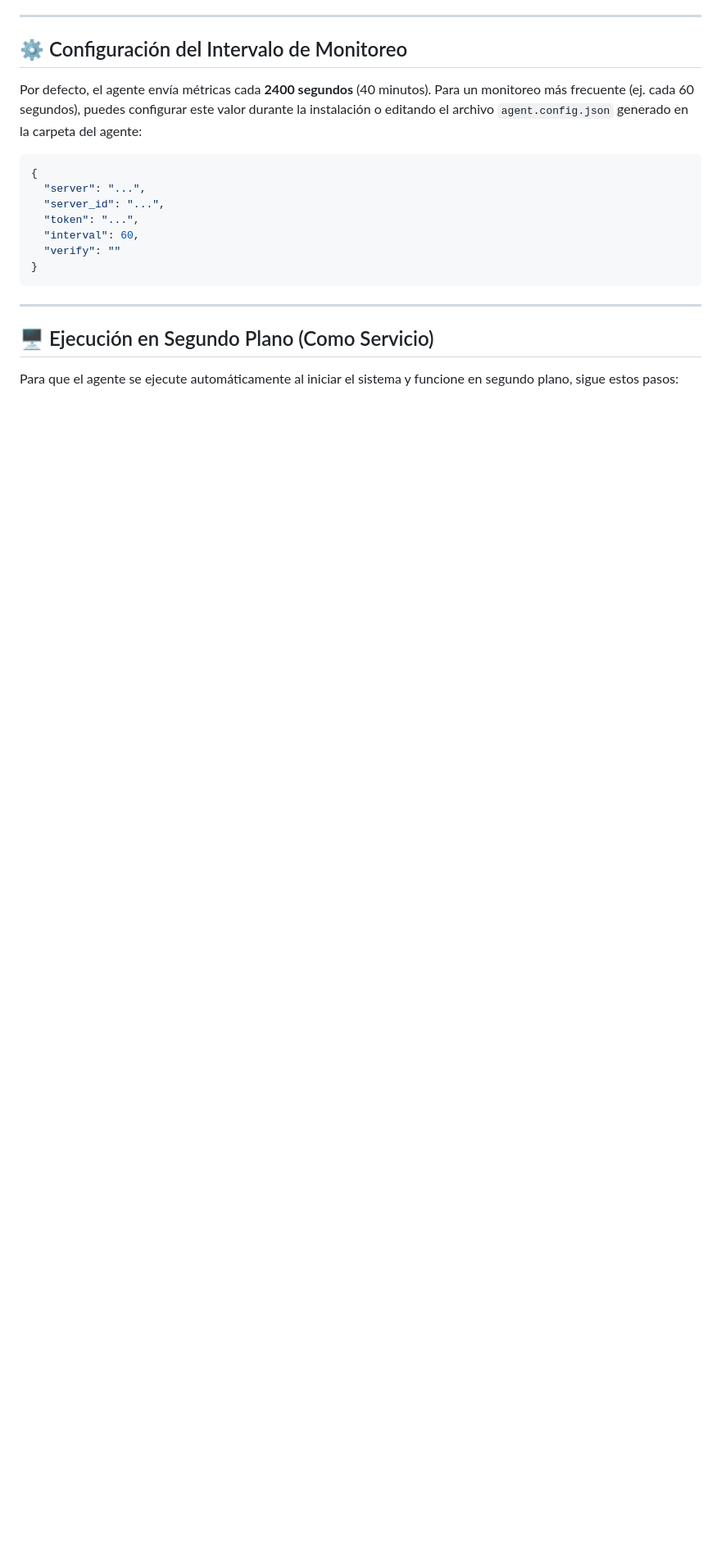
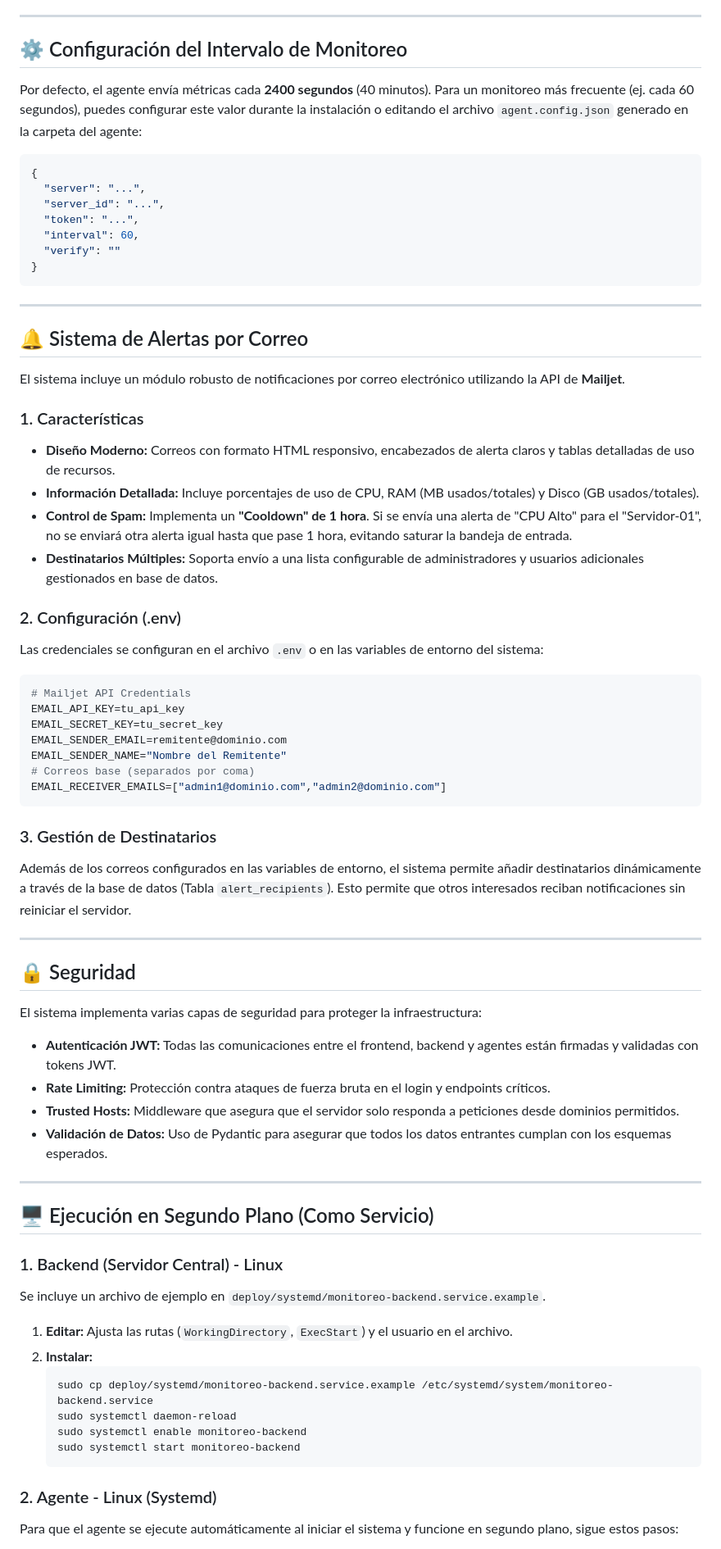
Before and after one commit to Esteban12-hori/monitoreo-Server, a Markdown page: README.md, the part around one of its changes. Shown at 82% size. Drawn GitHub-style; blank space fills up the shorter version.

````diff
--- a/README.md
+++ b/README.md
@@ -96,6 +101,60 @@ Por defecto, el agente envía métricas cada **2400 segundos** (40 minutos). Par
 
 ---
 
+## 🔔 Sistema de Alertas por Correo
+
+El sistema incluye un módulo robusto de notificaciones por correo electrónico utilizando la API de **Mailjet**.
+
+### 1. Características
+*   **Diseño Moderno:** Correos con formato HTML responsivo, encabezados de alerta claros y tablas detalladas de uso de recursos.
+*   **Información Detallada:** Incluye porcentajes de uso de CPU, RAM (MB usados/totales) y Disco (GB usados/totales).
+*   **Control de Spam:** Implementa un **"Cooldown" de 1 hora**. Si se envía una alerta de "CPU Alto" para el "Servidor-01", no se enviará otra alerta igual hasta que pase 1 hora, evitando saturar la bandeja de entrada.
+*   **Destinatarios Múltiples:** Soporta envío a una lista configurable de administradores y usuarios adicionales gestionados en base de datos.
+
+### 2. Configuración (.env)
+Las credenciales se configuran en el archivo `.env` o en las variables de entorno del sistema:
+
+```env
+# Mailjet API Credentials
+EMAIL_API_KEY=tu_api_key
+EMAIL_SECRET_KEY=tu_secret_key
+EMAIL_SENDER_EMAIL=remitente@dominio.com
+EMAIL_SENDER_NAME="Nombre del Remitente"
+# Correos base (separados por coma)
+EMAIL_RECEIVER_EMAILS=["admin1@dominio.com","admin2@dominio.com"]
+```
+
+### 3. Gestión de Destinatarios
+Además de los correos configurados en las variables de entorno, el sistema permite añadir destinatarios dinámicamente a través de la base de datos (Tabla `alert_recipients`). Esto permite que otros interesados reciban notificaciones sin reiniciar el servidor.
+
+---
+
+## 🔒 Seguridad
+
+El sistema implementa varias capas de seguridad para proteger la infraestructura:
+
+*   **Autenticación JWT:** Todas las comunicaciones entre el frontend, backend y agentes están firmadas y validadas con tokens JWT.
+*   **Rate Limiting:** Protección contra ataques de fuerza bruta en el login y endpoints críticos.
+*   **Trusted Hosts:** Middleware que asegura que el servidor solo responda a peticiones desde dominios permitidos.
+*   **Validación de Datos:** Uso de Pydantic para asegurar que todos los datos entrantes cumplan con los esquemas esperados.
+
+---
+
 ## 🖥️ Ejecución en Segundo Plano (Como Servicio)
 
+### 1. Backend (Servidor Central) - Linux
+
+Se incluye un archivo de ejemplo en `deploy/systemd/monitoreo-backend.service.example`.
+
+1.  **Editar:** Ajusta las rutas (`WorkingDirectory`, `ExecStart`) y el usuario en el archivo.
+2.  **Instalar:**
+    ```bash
+    sudo cp deploy/systemd/monitoreo-backend.service.example /etc/systemd/system/monitoreo-backend.service
+    sudo systemctl daemon-reload
+    sudo systemctl enable monitoreo-backend
+    sudo systemctl start monitoreo-backend
+    ```
+
+### 2. Agente - Linux (Systemd)
+
 Para que el agente se ejecute automáticamente al iniciar el sistema y funcione en segundo plano, sigue estos pasos:
````
Also changed, not shown: other parts of README.md (+29 -26 lines).
